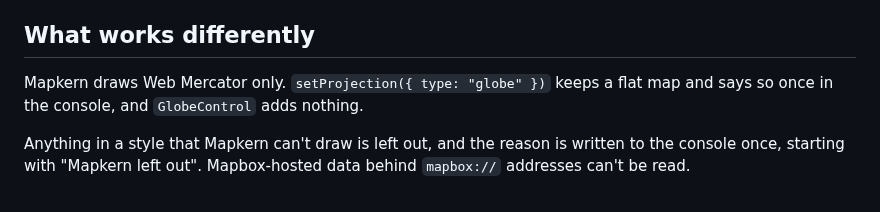
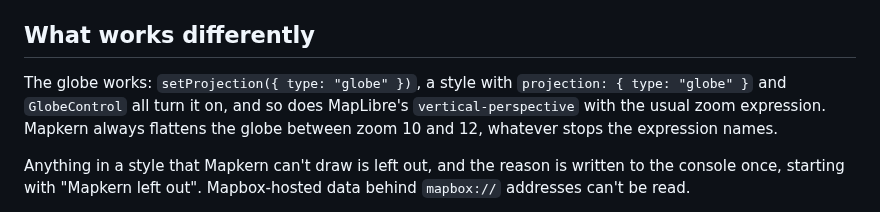
Before and after one commit to grangedevgroup-code/mapkern-gl-js, a Markdown page: docs/maplibre.md, the part around the change. Rendered like a GitHub page.

```diff
--- a/docs/maplibre.md
+++ b/docs/maplibre.md
@@ -38,7 +38,7 @@ Markers, popups and the standard controls take MapLibre's options. Their element
 
 ## What works differently
 
-Mapkern draws Web Mercator only. `setProjection({ type: "globe" })` keeps a flat map and says so once in the console, and `GlobeControl` adds nothing.
+The globe works: `setProjection({ type: "globe" })`, a style with `projection: { type: "globe" }` and `GlobeControl` all turn it on, and so does MapLibre's `vertical-perspective` with the usual zoom expression. Mapkern always flattens the globe between zoom 10 and 12, whatever stops the expression names.
 
 Anything in a style that Mapkern can't draw is left out, and the reason is written to the console once, starting with "Mapkern left out". Mapbox-hosted data behind `mapbox://` addresses can't be read.
 
```
